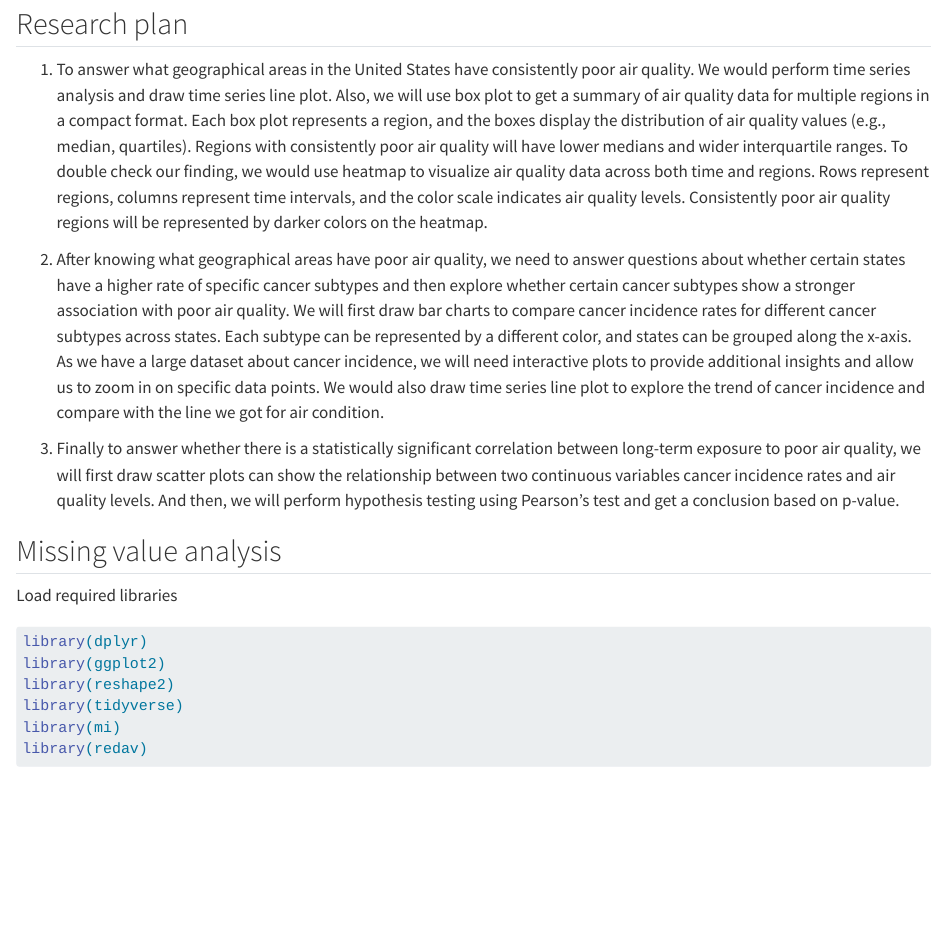
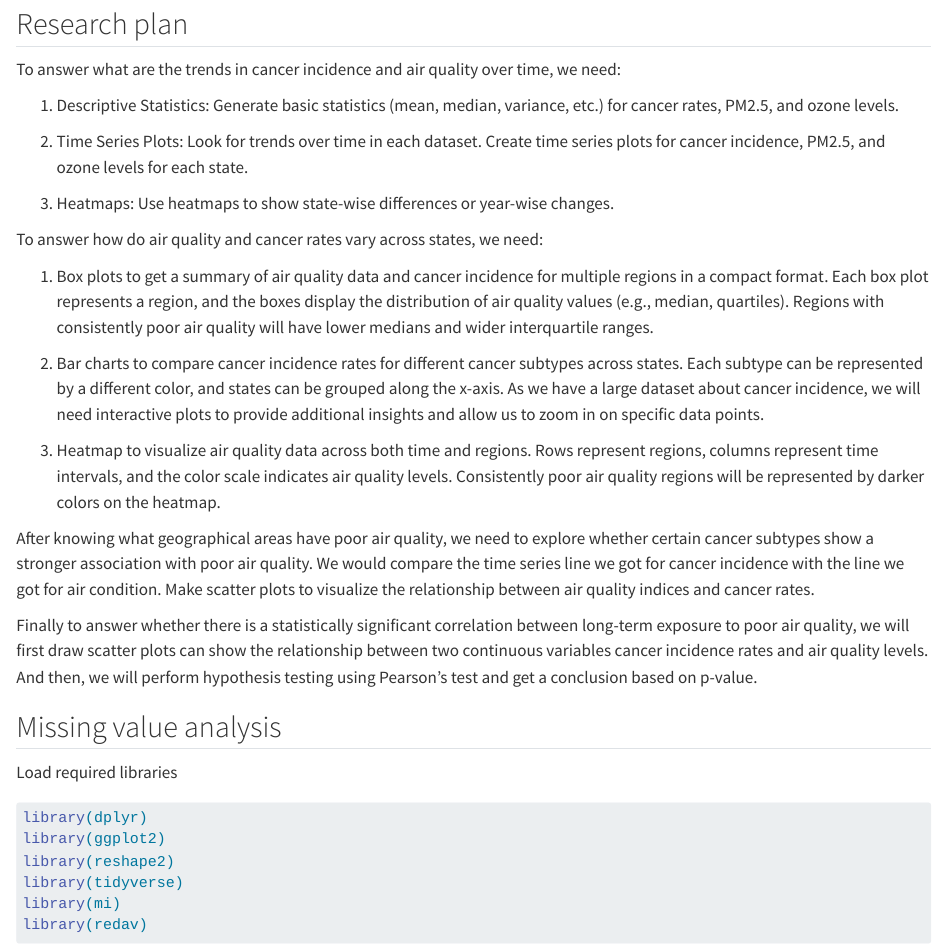
Before and after one commit to fangaomingyu/EDAV-Final-Project, a Quarto document (data.qmd): the page in a window 1100 px wide, from 1740 px down. Rendered offline with R 4.5, knitr and Pandoc in place of Quarto, with nearby package versions; some code elsewhere in the file could not run offline; long lines of code are wrapped.

Commit message:
submission

```diff
--- a/data.qmd
+++ b/data.qmd
@@ -43,11 +43,26 @@ ozone <- read.csv("https://data.cdc.gov/resource/kmf5-t9yc.csv?$query=SELECT%0A%
 
 ## Research plan
 
-1. To answer what geographical areas in the United States have consistently poor air quality. We would perform time series analysis and draw time series line plot. Also, we will use box plot to get a summary of air quality data for multiple regions in a compact format. Each box plot represents a region, and the boxes display the distribution of air quality values (e.g., median, quartiles). Regions with consistently poor air quality will have lower medians and wider interquartile ranges. To double check our finding, we would use heatmap to visualize air quality data across both time and regions. Rows represent regions, columns represent time intervals, and the color scale indicates air quality levels. Consistently poor air quality regions will be represented by darker colors on the heatmap.
+To answer what are the trends in cancer incidence and air quality over time, we need:
 
-2. After knowing what geographical areas have poor air quality, we need to answer questions about whether certain states have a higher rate of specific cancer subtypes and then explore whether certain cancer subtypes show a stronger association with poor air quality. We will first draw bar charts to compare cancer incidence rates for different cancer subtypes across states. Each subtype can be represented by a different color, and states can be grouped along the x-axis. As we have a large dataset about cancer incidence, we will need interactive plots to provide additional insights and allow us to zoom in on specific data points. We would also draw time series line plot to explore the trend of cancer incidence and compare with the line we got for air condition.
+1. Descriptive Statistics: Generate basic statistics (mean, median, variance, etc.) for cancer rates, PM2.5, and ozone levels.
 
-3. Finally to answer whether there is a statistically significant correlation between long-term exposure to poor air quality, we will first draw scatter plots can show the relationship between two continuous variables cancer incidence rates and air quality levels. And then, we will perform hypothesis testing using Pearson's test and get a conclusion based on p-value.
+2. Time Series Plots: Look for trends over time in each dataset. Create time series plots for cancer incidence, PM2.5, and ozone levels for each state.
+
+3. Heatmaps: Use heatmaps to show state-wise differences or year-wise changes.
+
+To answer how do air quality and cancer rates vary across states, we need:
+
+1. Box plots to get a summary of air quality data and cancer incidence for multiple regions in a compact format. Each box plot represents a region, and the boxes display the distribution of air quality values (e.g., median, quartiles). Regions with consistently poor air quality will have lower medians and wider interquartile ranges.
+
+2. Bar charts to compare cancer incidence rates for different cancer subtypes across states. Each subtype can be represented by a different color, and states can be grouped along the x-axis. As we have a large dataset about cancer incidence, we will need interactive plots to provide additional insights and allow us to zoom in on specific data points.
+
+3. Heatmap to visualize air quality data across both time and regions. Rows represent regions, columns represent time intervals, and the color scale indicates air quality levels. Consistently poor air quality regions will be represented by darker colors on the heatmap.
+
+After knowing what geographical areas have poor air quality, we need to explore whether certain cancer subtypes show a stronger association with poor air quality. We would compare the time series line we got for cancer incidence with the line we got for air condition. Make scatter plots to visualize the relationship between air quality indices and cancer rates.
+
+Finally to answer whether there is a statistically significant correlation between long-term exposure to poor air quality, we will first draw scatter plots can show the relationship between two continuous variables cancer incidence rates and air quality levels. And then, we will perform hypothesis testing using Pearson's test and get a conclusion based on p-value.
+
 
 ## Missing value analysis
 Load required libraries
```
Also changed, not shown: index.qmd (+4 -2 lines), docs/search.json, 2 other files.
